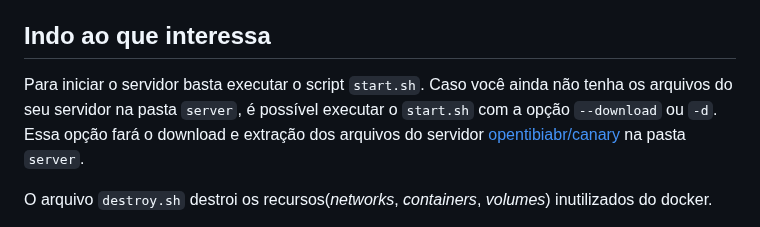
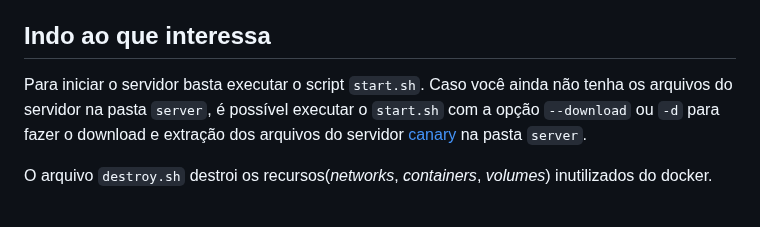
Before and after one commit to RafaelClaumann/dockerized-otserver, a Markdown page: README.md, the part around the change. Drawn GitHub-style.

```diff
--- a/README.md
+++ b/README.md
@@ -13,7 +13,7 @@ O objetivo principal é criar o ambiente sem complicações executando um único
 - dependencias vistas em [Compiling on Ubuntu 22.04](https://github.com/opentibiabr/canary/wiki/Compiling-on-Ubuntu-22.04) podem ser necessarias para iniciar o servidor
 
 ## Indo ao que interessa
-Para iniciar o servidor basta executar o script `start.sh`. Caso você ainda não tenha os arquivos do seu servidor na pasta `server`, é possível executar o `start.sh` com a opção `--download` ou `-d`. Essa opção fará o download e extração dos arquivos do servidor [opentibiabr/canary](https://github.com/opentibiabr/canary) na pasta `server`.
+Para iniciar o servidor basta executar o script `start.sh`. Caso você ainda não tenha os arquivos do servidor na pasta `server`, é possível executar o `start.sh` com a opção `--download` ou `-d` para fazer o download e extração dos arquivos do servidor [canary](https://github.com/opentibiabr/canary) na pasta `server`.
 
 O arquivo `destroy.sh` destroi os recursos(_networks_, _containers_, _volumes_) inutilizados do docker.
 
```
